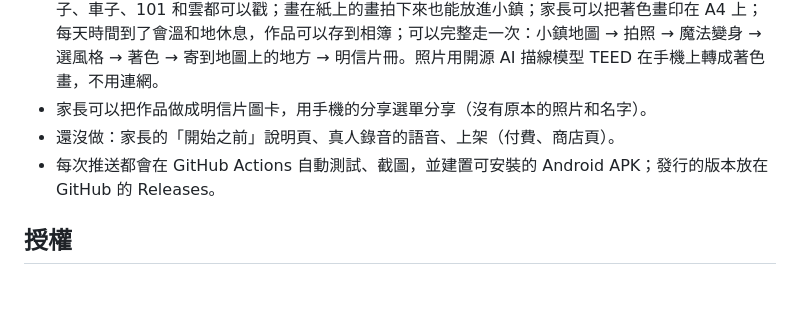
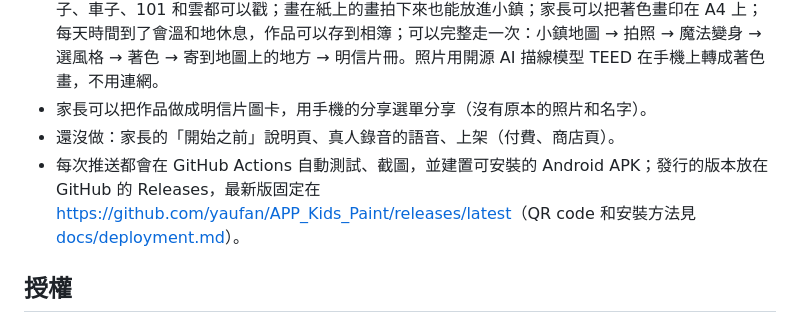
Before and after one commit to yaufan/APP_Kids_Paint, a Markdown page: README.md, the part around the change. Drawn GitHub-style; blank space fills up the shorter version.

```diff
--- a/README.md
+++ b/README.md
@@ -31,7 +31,7 @@
 - **第 1 階段（MVP）**：目前版本 **2.0.0**（第二版：小鎮變成浮在天上的小島，每個地方一座島，用吊橋連起來），「畫畫小鎮」介面已做進 APP，第一天可以幫小鎮取名字、選一個動物好朋友，小鎮會跟著時間和節日變化，可以在白紙上隨便畫（魔法畫筆有蠟筆、粗粗筆、點點筆、噴漆、水彩筆、霓虹筆、條紋筆，還有彩虹筆、亮晶晶筆和印章；36 種顏色），小鎮有天氣（晴天、下雨、颳風、彩虹），有音效和背景聲，動物園、海洋館、恐龍樂園、交通車館、植物園、昆蟲館、太空、夜市、極地、糖果館、阿公阿嬤的農場裡住著小朋友畫的角色、車子和植物（每個地方 12 個可以畫）（著色圖照兒童著色本的樣子畫：大眼睛、張嘴笑、大頭正面，車子也有臉；挑角色的卡片是彩色的），角色會看情況說話，商店的架子上擺著小朋友畫的牛奶、胡蘿蔔，客人會來買；拍照和白紙畫的東西會剪下來，在小鎮裡跳來跳去，也可以當印章蓋在新的畫上；明信片可以縮時重播整個畫的過程，翻到背面聽爸媽寫下的話；點動物牠會叫（車子會按喇叭、響警笛），地上放著吃的，點一下動物就會過來吃；小鎮裡的捷運、鴨子、車子、101 和雲都可以戳；畫在紙上的畫拍下來也能放進小鎮；家長可以把著色畫印在 A4 上；每天時間到了會溫和地休息，作品可以存到相簿；可以完整走一次：小鎮地圖 → 拍照 → 魔法變身 → 選風格 → 著色 → 寄到地圖上的地方 → 明信片冊。照片用開源 AI 描線模型 TEED 在手機上轉成著色畫，不用連網。
 - 家長可以把作品做成明信片圖卡，用手機的分享選單分享（沒有原本的照片和名字）。
 - 還沒做：家長的「開始之前」說明頁、真人錄音的語音、上架（付費、商店頁）。
-- 每次推送都會在 GitHub Actions 自動測試、截圖，並建置可安裝的 Android APK；發行的版本放在 GitHub 的 Releases。
+- 每次推送都會在 GitHub Actions 自動測試、截圖，並建置可安裝的 Android APK；發行的版本放在 GitHub 的 Releases，最新版固定在 <https://github.com/yaufan/APP_Kids_Paint/releases/latest>（QR code 和安裝方法見 [docs/deployment.md](docs/deployment.md)）。
 
 ## 授權
 - **保留一切權利**：程式碼、圖畫、角色、聲音和文件的著作權都屬於作者。公開只是讓人看，沒有書面同意不可以複製、修改、放進別的 APP 或產品，也不可以拿來訓練 AI（見 [LICENSE](LICENSE)）。
```
Also changed, not shown: docs/deployment.md (+29 -2 lines), docs/download-qr.png (added), 3 other files.
